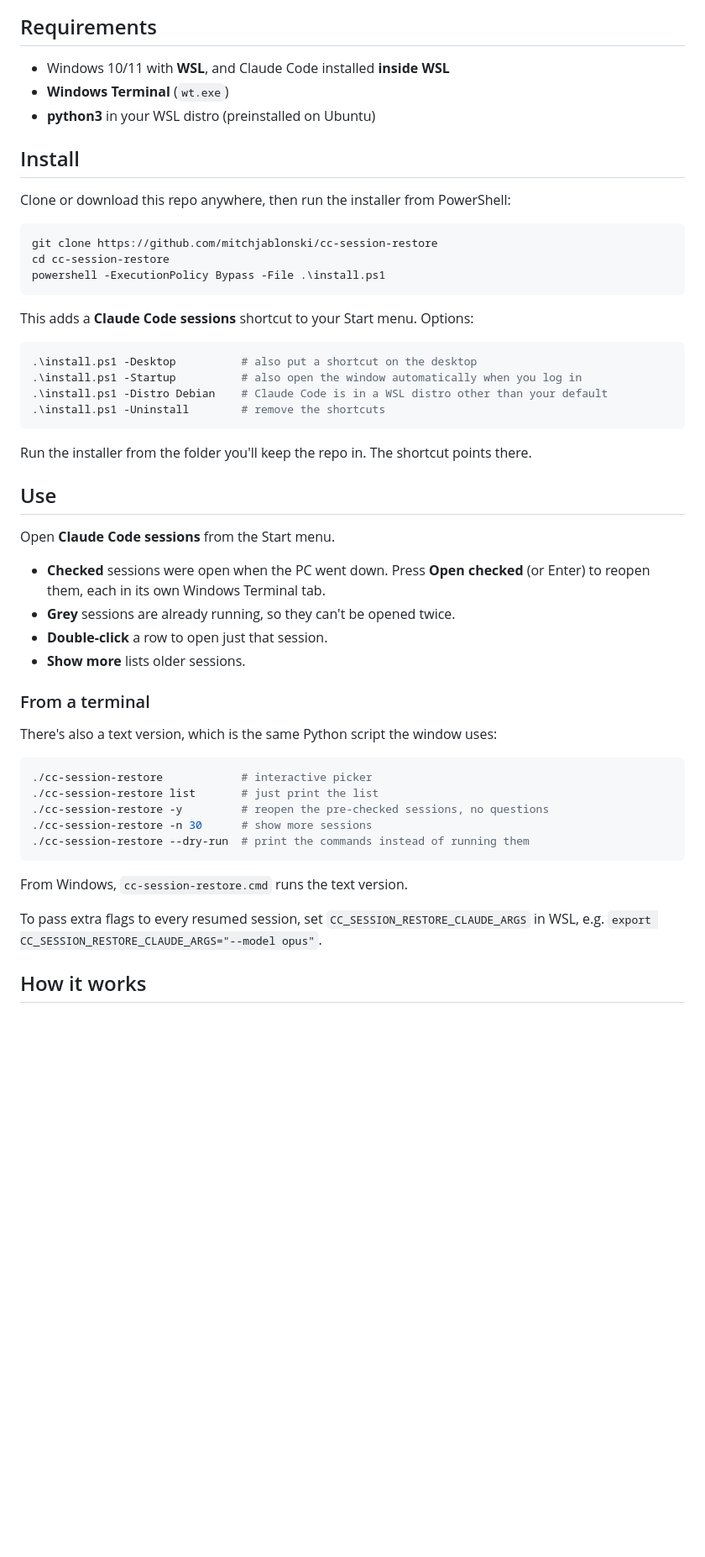
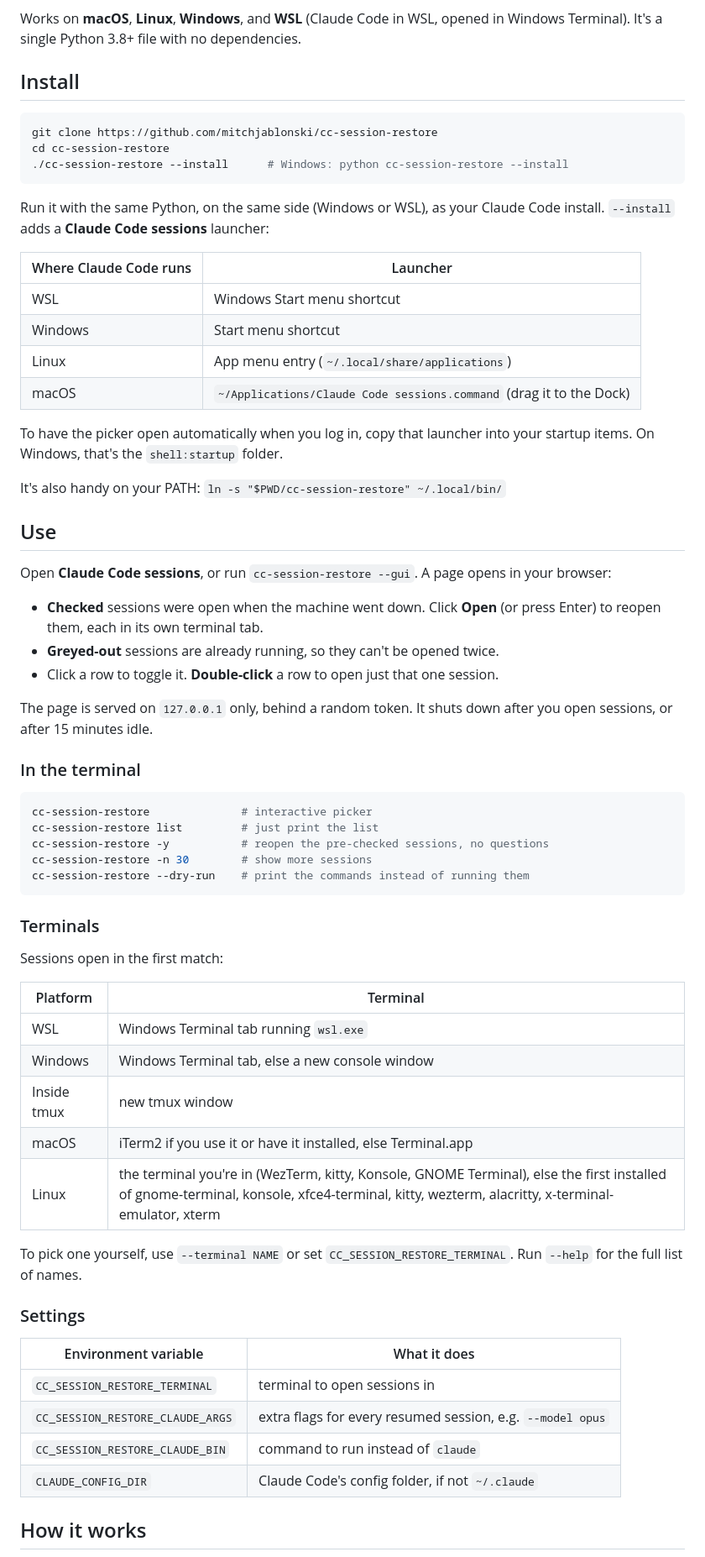
Before and after one commit to mitchjablonski/cc-session-restore, a Markdown page: README.md, the part around one of its changes. Shown at 84% size. Drawn GitHub-style; blank space fills up the shorter version.

Commit message:
Make cc-session-restore cross-platform
- Opens sessions on macOS (Terminal.app, iTerm2), Linux (tmux and
  common terminals), native Windows and WSL (Windows Terminal).
- Replace the PowerShell window with a local browser page
  (`--gui`), served on 127.0.0.1 behind a random token.
- `--install` adds a launcher on every platform; drop the
  PowerShell-only installer and .cmd.
- Process liveness checks for Linux, macOS and Windows; respect
  CLAUDE_CONFIG_DIR; add CC_SESSION_RESTORE_TERMINAL/_CLAUDE_BIN.

Co-Authored-By: Claude Opus 5.5 <noreply@anthropic.com>

````diff
--- a/README.md
+++ b/README.md
@@ -8,57 +11,71 @@ If you run several Claude Code sessions in WSL, a reboot (hello, Windows Update)
 
 > **Unofficial.** This is a community tool, not made by or affiliated with Anthropic.
 
-## Requirements
-
-- Windows 10/11 with **WSL**, and Claude Code installed **inside WSL**
-- **Windows Terminal** (`wt.exe`)
-- **python3** in your WSL distro (preinstalled on Ubuntu)
+Works on **macOS**, **Linux**, **Windows**, and **WSL** (Claude Code in WSL, opened in Windows Terminal). It's a single Python 3.8+ file with no dependencies.
 
 ## Install
 
-Clone or download this repo anywhere, then run the installer from PowerShell:
-
-```powershell
+```bash
 git clone https://github.com/mitchjablonski/cc-session-restore
 cd cc-session-restore
-powershell -ExecutionPolicy Bypass -File .\install.ps1
+./cc-session-restore --install      # Windows: python cc-session-restore --install
 ```
 
-This adds a **Claude Code sessions** shortcut to your Start menu. Options:
+Run it with the same Python, on the same side (Windows or WSL), as your Claude Code install. `--install` adds a **Claude Code sessions** launcher:
 
-```powershell
-.\install.ps1 -Desktop          # also put a shortcut on the desktop
-.\install.ps1 -Startup          # also open the window automatically when you log in
-.\install.ps1 -Distro Debian    # Claude Code is in a WSL distro other than your default
-.\install.ps1 -Uninstall        # remove the shortcuts
-```
+| Where Claude Code runs | Launcher |
+|---|---|
+| WSL | Windows Start menu shortcut |
+| Windows | Start menu shortcut |
+| Linux | App menu entry (`~/.local/share/applications`) |
+| macOS | `~/Applications/Claude Code sessions.command` (drag it to the Dock) |
 
-Run the installer from the folder you'll keep the repo in. The shortcut points there.
+To have the picker open automatically when you log in, copy that launcher into your startup items. On Windows, that's the `shell:startup` folder.
+
+It's also handy on your PATH: `ln -s "$PWD/cc-session-restore" ~/.local/bin/`
 
 ## Use
 
-Open **Claude Code sessions** from the Start menu.
+Open **Claude Code sessions**, or run `cc-session-restore --gui`. A page opens in your browser:
 
-- **Checked** sessions were open when the PC went down. Press **Open checked** (or Enter) to reopen them, each in its own Windows Terminal tab.
-- **Grey** sessions are already running, so they can't be opened twice.
-- **Double-click** a row to open just that session.
-- **Show more** lists older sessions.
+- **Checked** sessions were open when the machine went down. Click **Open** (or press Enter) to reopen them, each in its own terminal tab.
+- **Greyed-out** sessions are already running, so they can't be opened twice.
+- Click a row to toggle it. **Double-click** a row to open just that one session.
 
-### From a terminal
+The page is served on `127.0.0.1` only, behind a random token. It shuts down after you open sessions, or after 15 minutes idle.
 
-There's also a text version, which is the same Python script the window uses:
+### In the terminal
 
 ```bash
-./cc-session-restore            # interactive picker
-./cc-session-restore list       # just print the list
-./cc-session-restore -y         # reopen the pre-checked sessions, no questions
-./cc-session-restore -n 30      # show more sessions
-./cc-session-restore --dry-run  # print the commands instead of running them
+cc-session-restore              # interactive picker
+cc-session-restore list         # just print the list
+cc-session-restore -y           # reopen the pre-checked sessions, no questions
+cc-session-restore -n 30        # show more sessions
+cc-session-restore --dry-run    # print the commands instead of running them
 ```
 
-From Windows, `cc-session-restore.cmd` runs the text version.
+### Terminals
 
-To pass extra flags to every resumed session, set `CC_SESSION_RESTORE_CLAUDE_ARGS` in WSL, e.g. `export CC_SESSION_RESTORE_CLAUDE_ARGS="--model opus"`.
+Sessions open in the first match:
+
+| Platform | Terminal |
+|---|---|
+| WSL | Windows Terminal tab running `wsl.exe` |
+| Windows | Windows Terminal tab, else a new console window |
+| Inside tmux | new tmux window |
+| macOS | iTerm2 if you use it or have it installed, else Terminal.app |
+| Linux | the terminal you're in (WezTerm, kitty, Konsole, GNOME Terminal), else the first installed of gnome-terminal, konsole, xfce4-terminal, kitty, wezterm, alacritty, x-terminal-emulator, xterm |
+
+To pick one yourself, use `--terminal NAME` or set `CC_SESSION_RESTORE_TERMINAL`. Run `--help` for the full list of names.
+
+### Settings
+
+| Environment variable | What it does |
+|---|---|
+| `CC_SESSION_RESTORE_TERMINAL` | terminal to open sessions in |
+| `CC_SESSION_RESTORE_CLAUDE_ARGS` | extra flags for every resumed session, e.g. `--model opus` |
+| `CC_SESSION_RESTORE_CLAUDE_BIN` | command to run instead of `claude` |
+| `CLAUDE_CONFIG_DIR` | Claude Code's config folder, if not `~/.claude` |
 
 ## How it works
 
````
Also changed, not shown: other parts of README.md (+11 -9 lines), docs/screenshot-dark.png (added), docs/screenshot-light.png (added), docs/screenshot.png (deleted), 4 other files.
